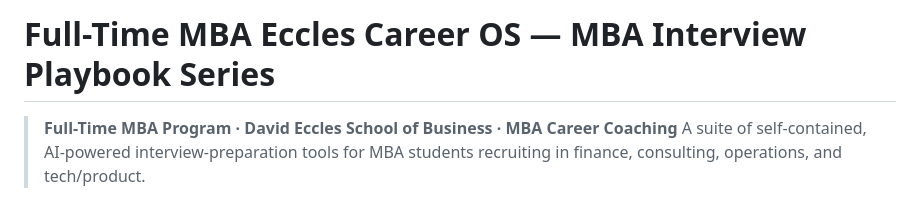
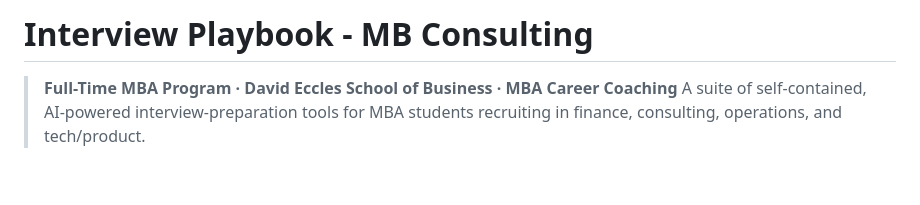
Before and after one commit to coryjburk/mbb-playbook_vc, a Markdown page: README.md, the part around the change. Rendered like a GitHub page; blank space fills up the shorter version.

Commit message:
Revise README title and description for clarity
Updated title and description for the interview playbook.

```diff
--- a/README.md
+++ b/README.md
@@ -1,4 +1,4 @@
-# Full-Time MBA Eccles Career OS — MBA Interview Playbook Series
+# Interview Playbook - MB Consulting
 
 > **Full-Time MBA Program · David Eccles School of Business · MBA Career Coaching**
 > A suite of self-contained, AI-powered interview-preparation tools for MBA students recruiting in finance, consulting, operations, and tech/product.
```
